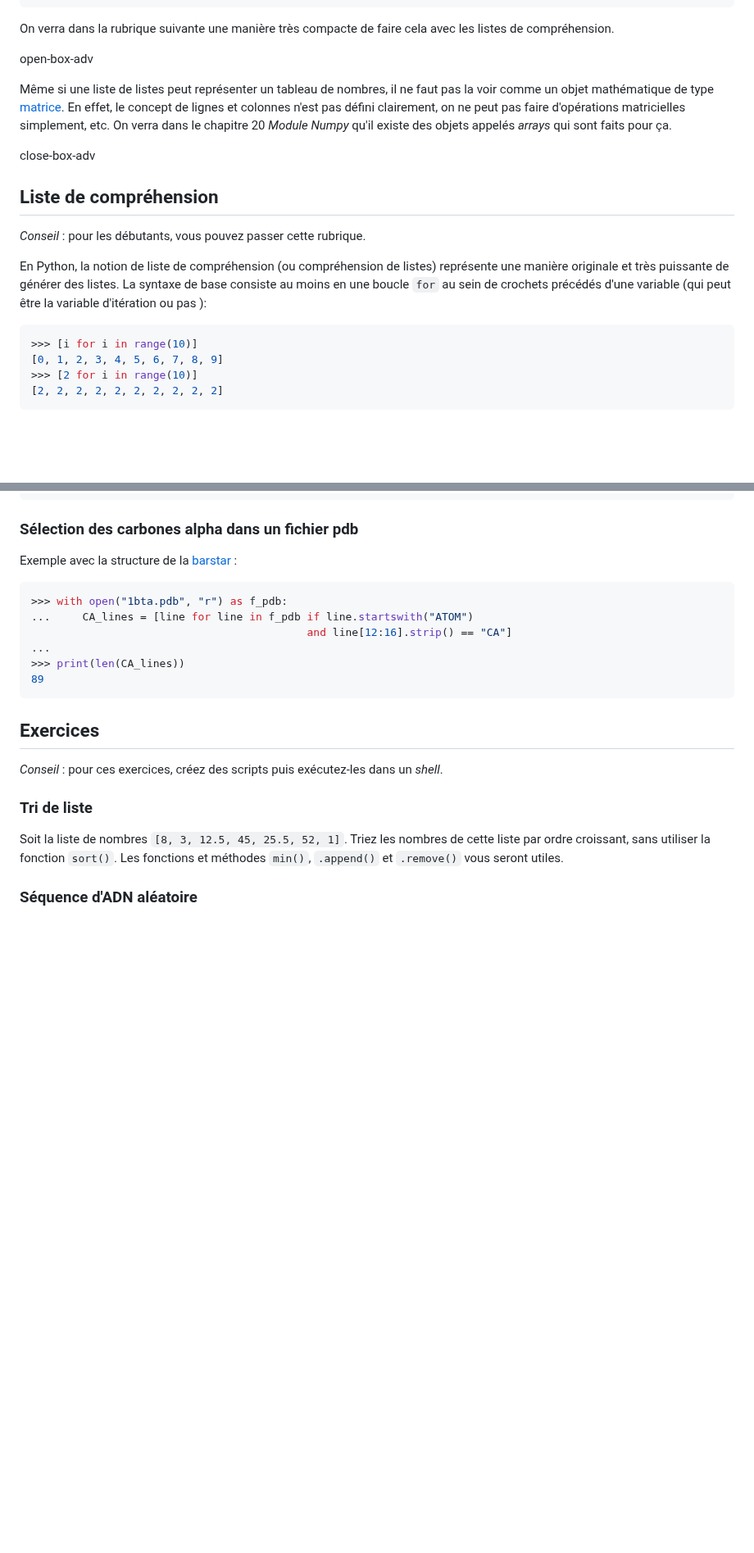
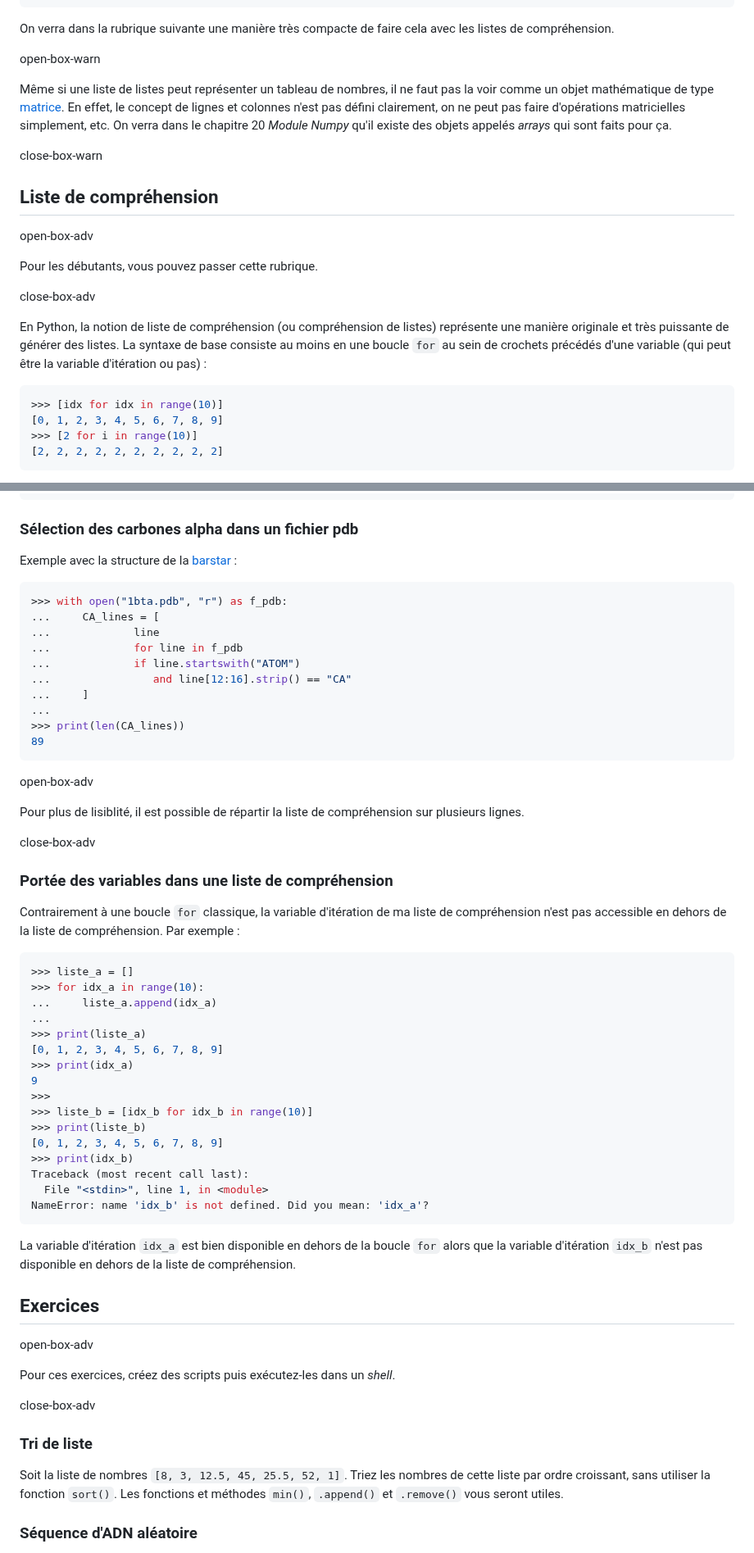
Before and after one commit to bioinfo-prog/cours-python, a Markdown page: 12_plus_sur_les_listes.md, 2 parts joined by grey strips. Shown at 82% size. Rendered like a GitHub page; blank space fills up the shorter version.

Commit message:
Add warning on comprehension list
Close #317

````diff
--- a/12_plus_sur_les_listes.md
+++ b/12_plus_sur_les_listes.md
@@ -354,20 +354,26 @@ Comme disent les auteurs dans la [documentation officielle](https://docs.python.
 
 On verra dans la rubrique suivante une manière très compacte de faire cela avec les listes de compréhension.
 
-open-box-adv
+open-box-warn
 
 Même si une liste de listes peut représenter un tableau de nombres, il ne faut pas la voir comme un objet mathématique de type [matrice](https://fr.wikipedia.org/wiki/Matrice). En effet, le concept de lignes et colonnes n'est pas défini clairement, on ne peut pas faire d'opérations matricielles simplement, etc. On verra dans le chapitre 20 *Module Numpy* qu'il existe des objets appelés *arrays* qui sont faits pour ça.
 
-close-box-adv
+close-box-warn
+
 
 ## Liste de compréhension
 
-*Conseil* : pour les débutants, vous pouvez passer cette rubrique.
+open-box-adv
 
-En Python, la notion de liste de compréhension (ou compréhension de listes) représente une manière originale et très puissante de générer des listes. La syntaxe de base consiste au moins en une boucle `for` au sein de crochets précédés d'une variable (qui peut être la variable d'itération ou pas ):
+Pour les débutants, vous pouvez passer cette rubrique.
+
+close-box-adv
+
+
+En Python, la notion de liste de compréhension (ou compréhension de listes) représente une manière originale et très puissante de générer des listes. La syntaxe de base consiste au moins en une boucle `for` au sein de crochets précédés d'une variable (qui peut être la variable d'itération ou pas) :
 
 ```python
->>> [i for i in range(10)]
+>>> [idx for idx in range(10)]
 [0, 1, 2, 3, 4, 5, 6, 7, 8, 9]
 >>> [2 for i in range(10)]
 [2, 2, 2, 2, 2, 2, 2, 2, 2, 2]
@@ -443,16 +449,57 @@ Exemple avec la structure de la [barstar](http://www.rcsb.org/pdb/explore.do?str
 
 ```python
 >>> with open("1bta.pdb", "r") as f_pdb:
-...     CA_lines = [line for line in f_pdb if line.startswith("ATOM")
-                                           and line[12:16].strip() == "CA"]
+...     CA_lines = [
+...             line
+...             for line in f_pdb
+...             if line.startswith("ATOM")
+...                and line[12:16].strip() == "CA"
+...     ]
 ...
 >>> print(len(CA_lines))
 89
 ```
 
+open-box-adv
+
+Pour plus de lisiblité, il est possible de répartir la liste de compréhension sur plusieurs lignes.
+
+close-box-adv
+
+
+### Portée des variables dans une liste de compréhension
+
+Contrairement à une boucle `for` classique, la variable d'itération de ma liste de compréhension n'est pas accessible en dehors de la liste de compréhension. Par exemple :
+
+```python
+>>> liste_a = []
+>>> for idx_a in range(10):
+...     liste_a.append(idx_a)
+...
+>>> print(liste_a)
+[0, 1, 2, 3, 4, 5, 6, 7, 8, 9]
+>>> print(idx_a)
+9
+>>>
+>>> liste_b = [idx_b for idx_b in range(10)]
+>>> print(liste_b)
+[0, 1, 2, 3, 4, 5, 6, 7, 8, 9]
+>>> print(idx_b)
+Traceback (most recent call last):
+  File "<stdin>", line 1, in <module>
+NameError: name 'idx_b' is not defined. Did you mean: 'idx_a'?
+```
+
+La variable d'itération `idx_a` est bien disponible en dehors de la boucle `for` alors que la variable d'itération `idx_b` n'est pas disponible en dehors de la liste de compréhension.
+
+
 ## Exercices
 
-*Conseil* : pour ces exercices, créez des scripts puis exécutez-les dans un *shell*.
+open-box-adv
+
+Pour ces exercices, créez des scripts puis exécutez-les dans un *shell*.
+
+close-box-adv
 
 
 ### Tri de liste
````
